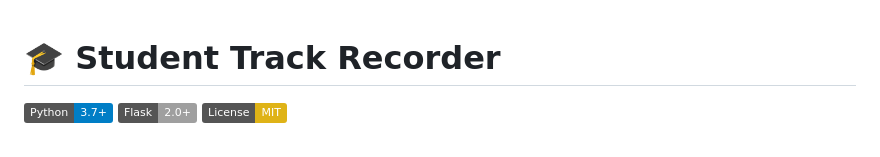
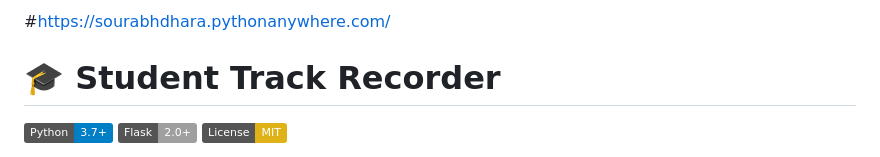
Before and after one commit to Sourabhdhara/Student_record_tracker, a Markdown page: README.md, the part around the change. GitHub-like rendering; badges without logos.

```diff
--- a/README.md
+++ b/README.md
@@ -1,3 +1,4 @@
+#https://sourabhdhara.pythonanywhere.com/
 # 🎓 Student Track Recorder
 
 [![Python](https://img.shields.io/badge/Python-3.7+-blue.svg)](https://www.python.org/)
```
